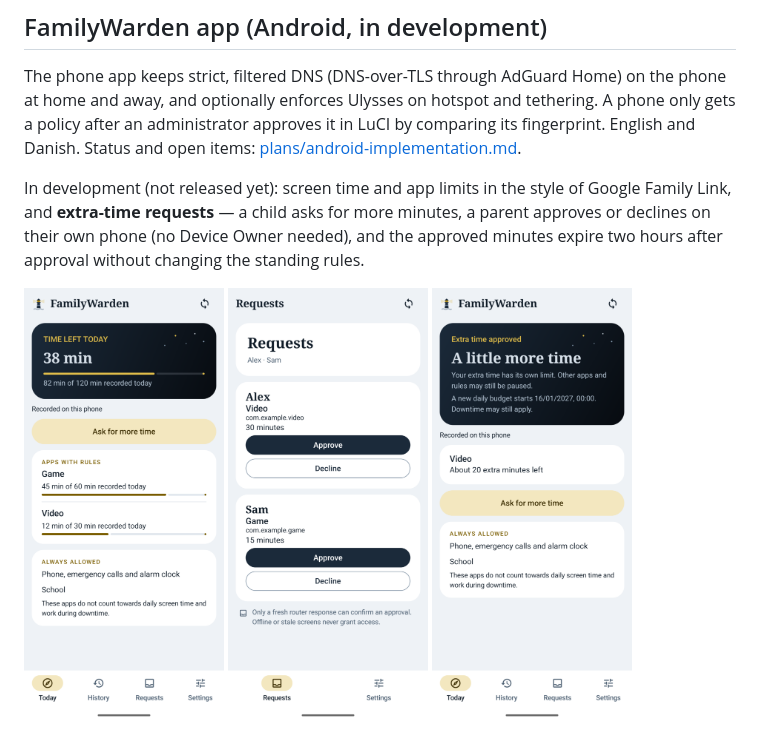
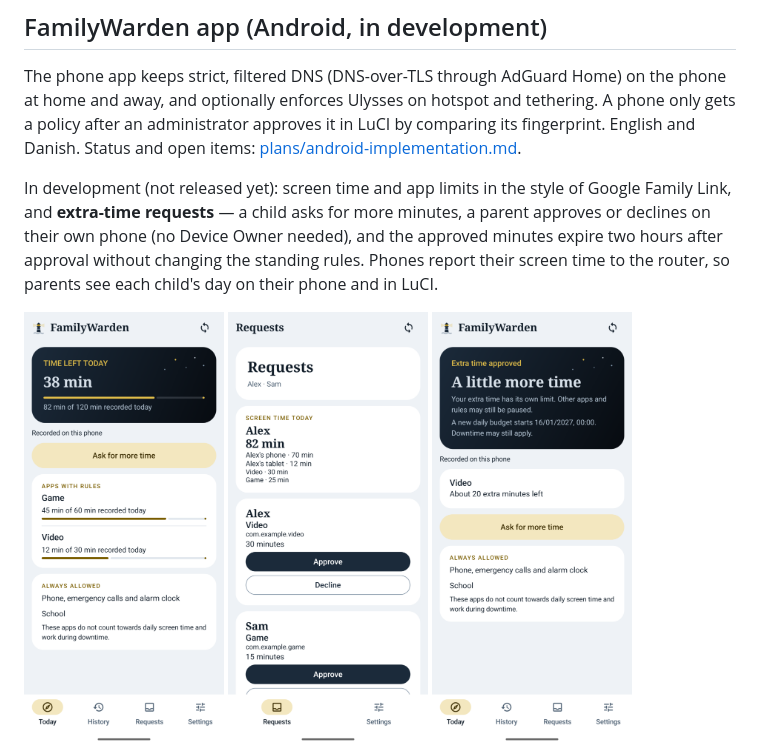
Before and after one commit to denogio/familywarden, a Markdown page: README.md, the part around the change printed below. GitHub-like rendering; pictures changed too: docs/screenshots/app-parent-requests.png.

```diff
--- a/README.md
+++ b/README.md
@@ -18,7 +18,8 @@ English and Danish. Status and open items: [plans/android-implementation.md](pla
 In development (not released yet): screen time and app limits in the style of Google
 Family Link, and **extra-time requests** — a child asks for more minutes, a parent approves
 or declines on their own phone (no Device Owner needed), and the approved minutes expire
-two hours after approval without changing the standing rules.
+two hours after approval without changing the standing rules. Phones report their screen time
+to the router, so parents see each child's day on their phone and in LuCI.
 
 <p>
 <img src="docs/screenshots/app-today.png" width="200" alt="Child's Today screen: 38 minutes of screen time left, per-app limits and always-allowed apps">
```
Also changed, not shown: other parts of README.md (+3 -0 lines), plans/app-control-todo.md (+5 -1 lines), docs/screenshots/luci-overview-dark.png, docs/screenshots/luci-overview-light.png, docs/screenshots/luci-phones.png, docs/screenshots/luci-requests.png (added), 4 other files.
